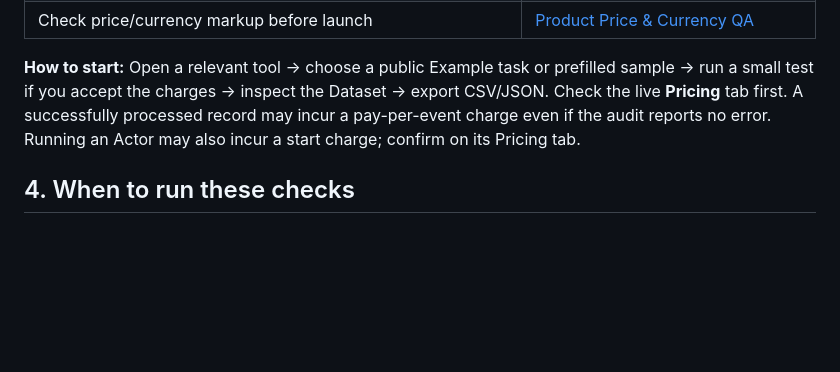
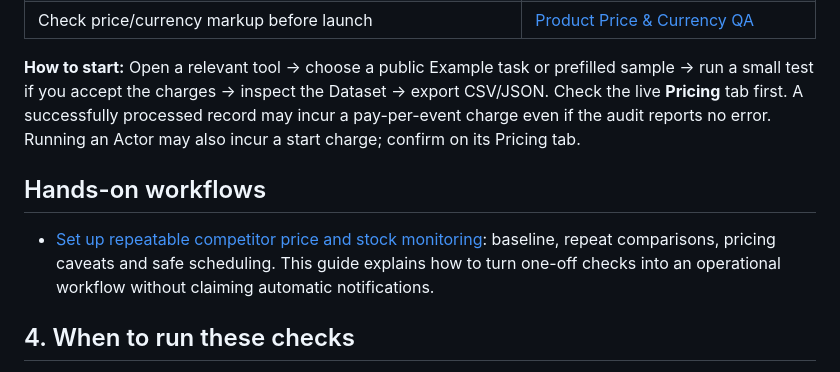
Before and after one commit to jojoagogog-beep/ecommerce-jsonld-qa-checklist, a Markdown page: README.md, the part around the change. GitHub-like rendering; blank space fills up the shorter version.

Commit message:
Add recurring ecommerce competitor-monitoring workflow

```diff
--- a/README.md
+++ b/README.md
@@ -44,6 +44,10 @@ If you are responsible for dozens of public product URLs, prefer a cloud Actor w
 
 **How to start:** Open a relevant tool → choose a public Example task or prefilled sample → run a small test if you accept the charges → inspect the Dataset → export CSV/JSON. Check the live **Pricing** tab first. A successfully processed record may incur a pay-per-event charge even if the audit reports no error. Running an Actor may also incur a start charge; confirm on its Pricing tab.
 
+## Hands-on workflows
+
+- [Set up repeatable competitor price and stock monitoring](guides/competitor-price-stock-monitoring.md): baseline, repeat comparisons, pricing caveats and safe scheduling. This guide explains how to turn one-off checks into an operational workflow without claiming automatic notifications.
+
 ## 4. When to run these checks
 
 - **Before publishing:** verify Product/Offer metadata on representative storefront pages.
```
Also changed, not shown: guides/competitor-price-stock-monitoring.md (added, +66 -0 lines).
